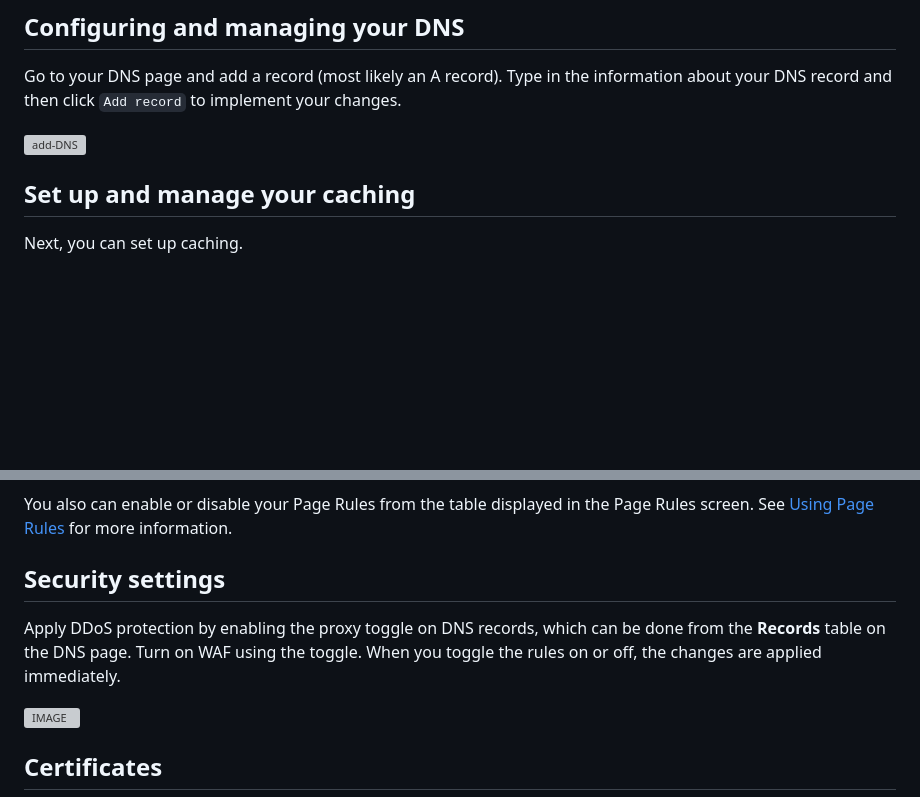
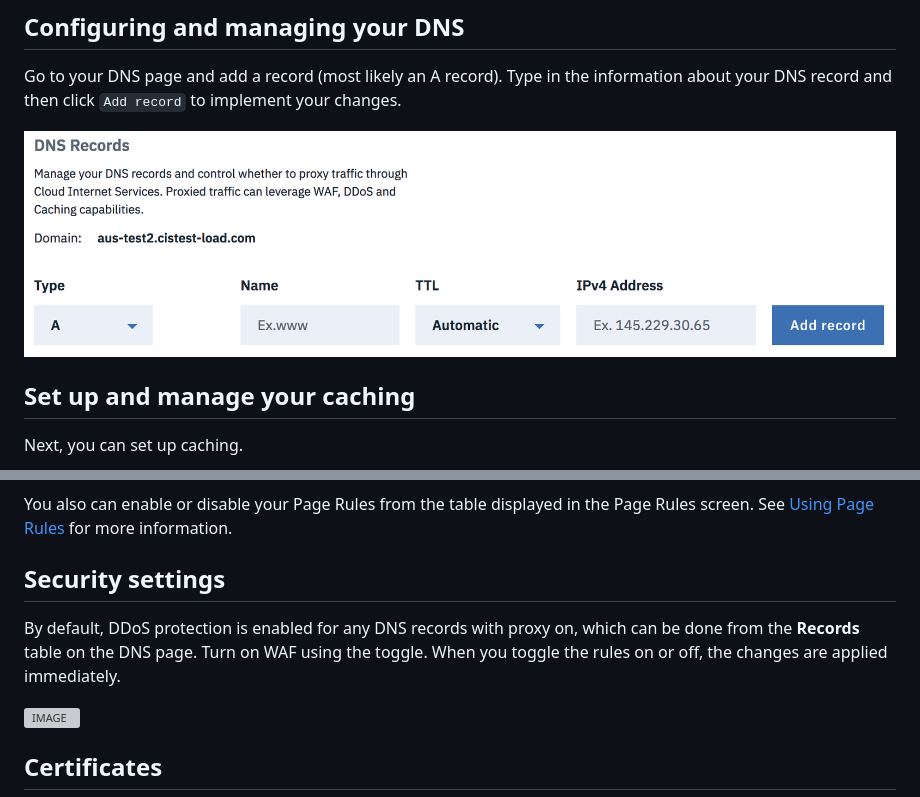
Before and after one commit to ibm-cloud-docs/cis, a Markdown page: how-to.md, 2 parts joined by grey strips. GitHub-like rendering; blank space fills up the shorter version; grey boxes are pictures that could not be loaded.

```diff
--- a/how-to.md
+++ b/how-to.md
@@ -26,7 +26,7 @@ On the Overview screen, you may see that your domain name configuration is in **
 
 Go to your DNS page and add a record (most likely an A record). Type in the information about your DNS record and then click `Add record` to implement your changes.
 
-![add-DNS](images/create-a-type-record.png)
+![add-DNS](images/dns/create-a-type-record.png)
 
 ## Set up and manage your caching
 
@@ -64,7 +64,7 @@ You also can enable or disable your Page Rules from the table displayed in the P
 
  ## Security settings
 
-Apply DDoS protection by enabling the proxy toggle on DNS records, which can be done from the **Records** table on the DNS page. Turn on WAF using the toggle. When you toggle the rules on or off, the changes are applied immediately.
+By default, DDoS protection is enabled for any DNS records with proxy on, which can be done from the **Records** table on the DNS page. Turn on WAF using the toggle. When you toggle the rules on or off, the changes are applied immediately.
 
 ![IMAGE](images/ddos-waf-ssl-screen.png)
 
```
Also changed, not shown: other parts of how-to.md (+1 -1 lines), images/url-example.png, images/url-matching-patterns.png, images/url-redirection-example.png.
